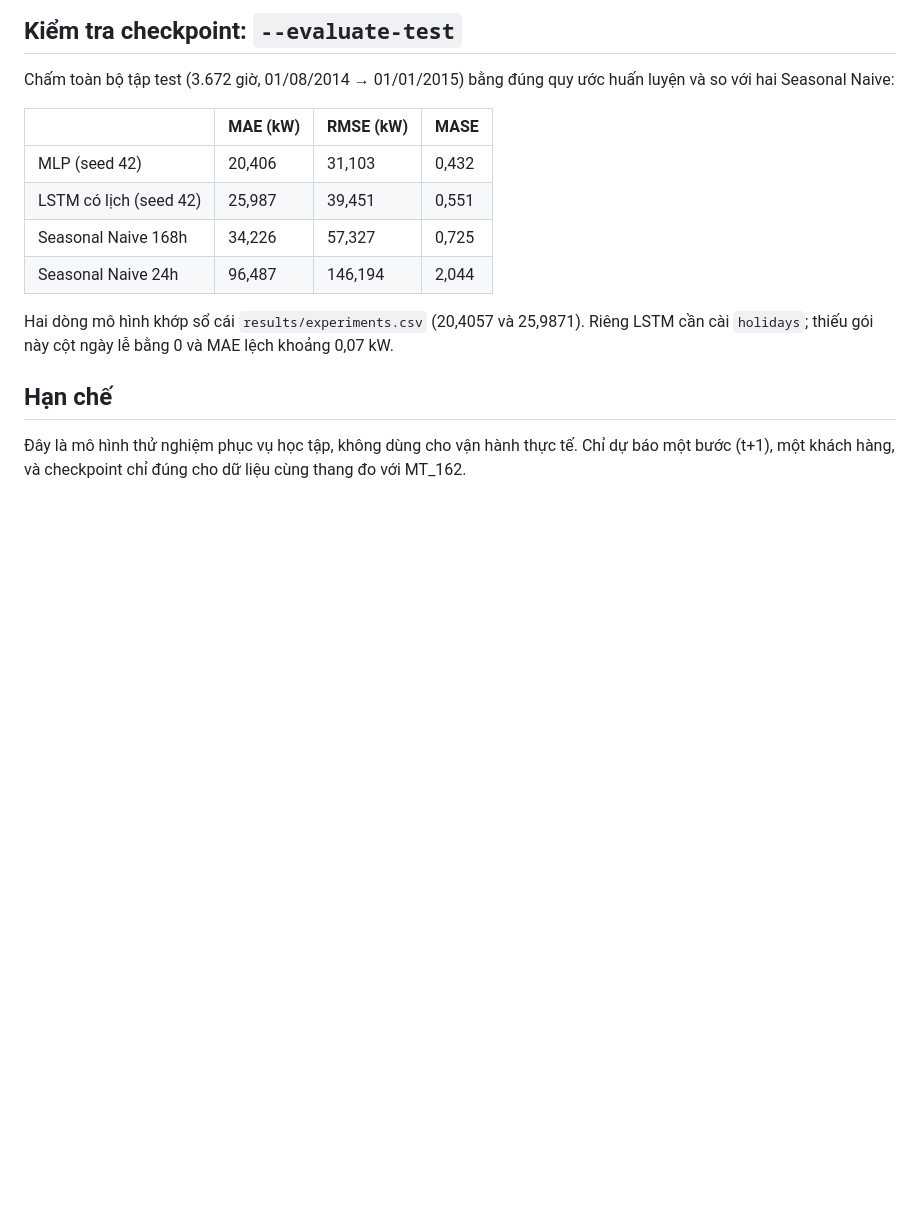
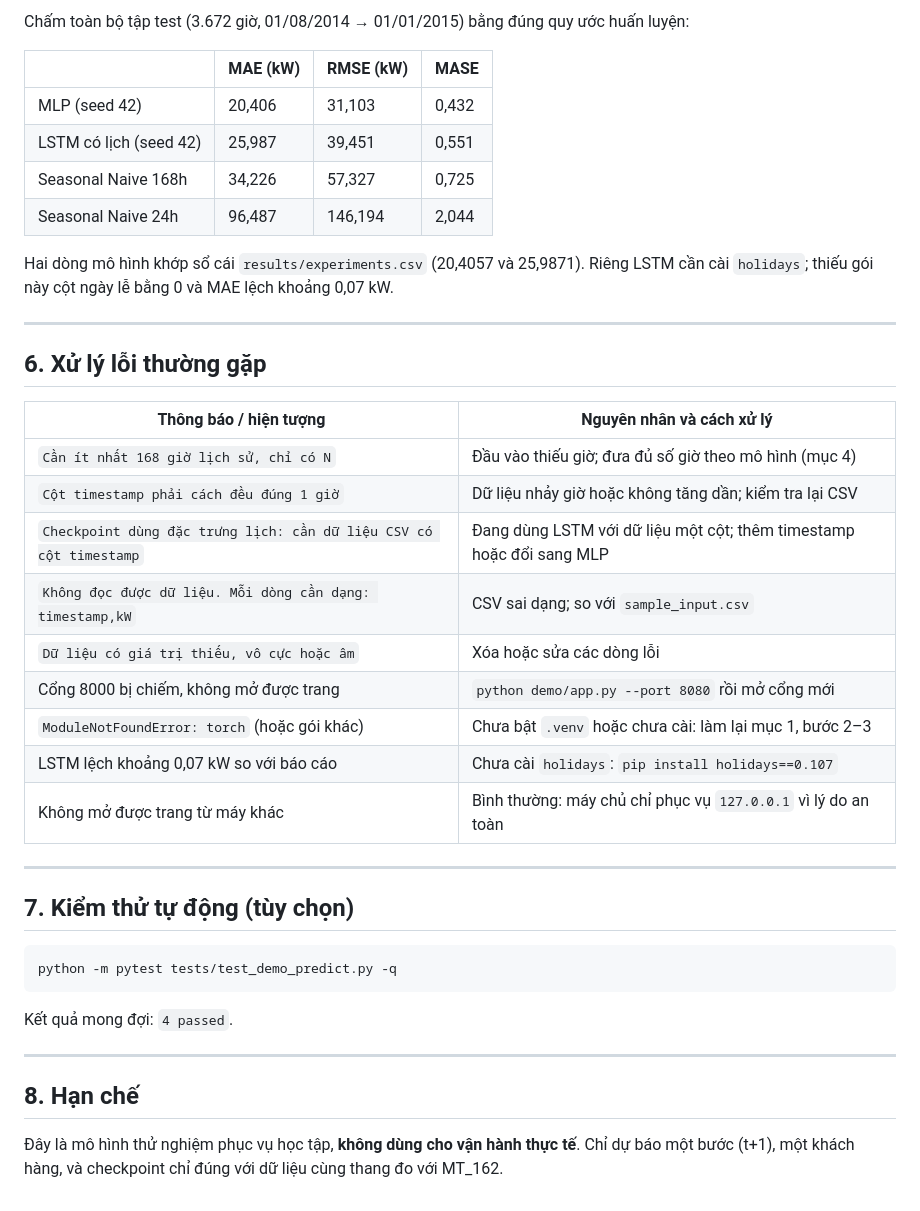
Before and after one commit to Mike051708/BTL_HOCSAU, a Markdown page: demo/README.md, the part around one of its changes. Rendered like a GitHub page; blank space fills up the shorter version.

````diff
--- a/demo/README.md
+++ b/demo/README.md
@@ -43,7 +141,5 @@ Cả hai huấn luyện trên chuỗi chính **MT_162** (scaler của chuỗi n
 
-## Kiểm tra checkpoint: `--evaluate-test`
-
-Chấm toàn bộ tập test (3.672 giờ, 01/08/2014 → 01/01/2015) bằng đúng quy ước huấn luyện và so với hai Seasonal Naive:
+Chấm toàn bộ tập test (3.672 giờ, 01/08/2014 → 01/01/2015) bằng đúng quy ước huấn luyện:
 
 | | MAE (kW) | RMSE (kW) | MASE |
 |---|---|---|---|
@@ -54,6 +150,34 @@ Chấm toàn bộ tập test (3.672 giờ, 01/08/2014 → 01/01/2015) bằng đ
 
 Hai dòng mô hình khớp sổ cái `results/experiments.csv` (20,4057 và 25,9871). Riêng LSTM cần cài `holidays`; thiếu gói này cột ngày lễ bằng 0 và MAE lệch khoảng 0,07 kW.
 
-## Hạn chế
+---
 
-Đây là mô hình thử nghiệm phục vụ học tập, không dùng cho vận hành thực tế. Chỉ dự báo một bước (t+1), một khách hàng, và checkpoint chỉ đúng cho dữ liệu cùng thang đo với MT_162.
+## 6. Xử lý lỗi thường gặp
+
+| Thông báo / hiện tượng | Nguyên nhân và cách xử lý |
+|---|---|
+| `Cần ít nhất 168 giờ lịch sử, chỉ có N` | Đầu vào thiếu giờ; đưa đủ số giờ theo mô hình (mục 4) |
+| `Cột timestamp phải cách đều đúng 1 giờ` | Dữ liệu nhảy giờ hoặc không tăng dần; kiểm tra lại CSV |
+| `Checkpoint dùng đặc trưng lịch: cần dữ liệu CSV có cột timestamp` | Đang dùng LSTM với dữ liệu một cột; thêm timestamp hoặc đổi sang MLP |
+| `Không đọc được dữ liệu. Mỗi dòng cần dạng: timestamp,kW` | CSV sai dạng; so với `sample_input.csv` |
+| `Dữ liệu có giá trị thiếu, vô cực hoặc âm` | Xóa hoặc sửa các dòng lỗi |
+| Cổng 8000 bị chiếm, không mở được trang | `python demo/app.py --port 8080` rồi mở cổng mới |
+| `ModuleNotFoundError: torch` (hoặc gói khác) | Chưa bật `.venv` hoặc chưa cài: làm lại mục 1, bước 2–3 |
+| LSTM lệch khoảng 0,07 kW so với báo cáo | Chưa cài `holidays`: `pip install holidays==0.107` |
+| Không mở được trang từ máy khác | Bình thường: máy chủ chỉ phục vụ `127.0.0.1` vì lý do an toàn |
+
+---
+
+## 7. Kiểm thử tự động (tùy chọn)
+
+```powershell
+python -m pytest tests/test_demo_predict.py -q
+```
+
+Kết quả mong đợi: `4 passed`.
+
+---
+
+## 8. Hạn chế
+
+Đây là mô hình thử nghiệm phục vụ học tập, **không dùng cho vận hành thực tế**. Chỉ dự báo một bước (t+1), một khách hàng, và checkpoint chỉ đúng với dữ liệu cùng thang đo với MT_162.
````
Also changed, not shown: other parts of demo/README.md (+117 -19 lines).
